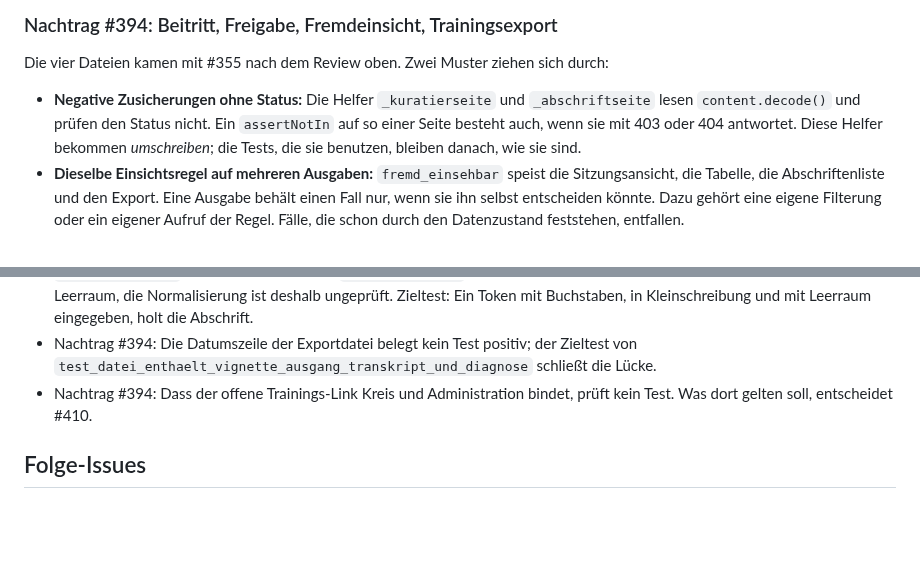
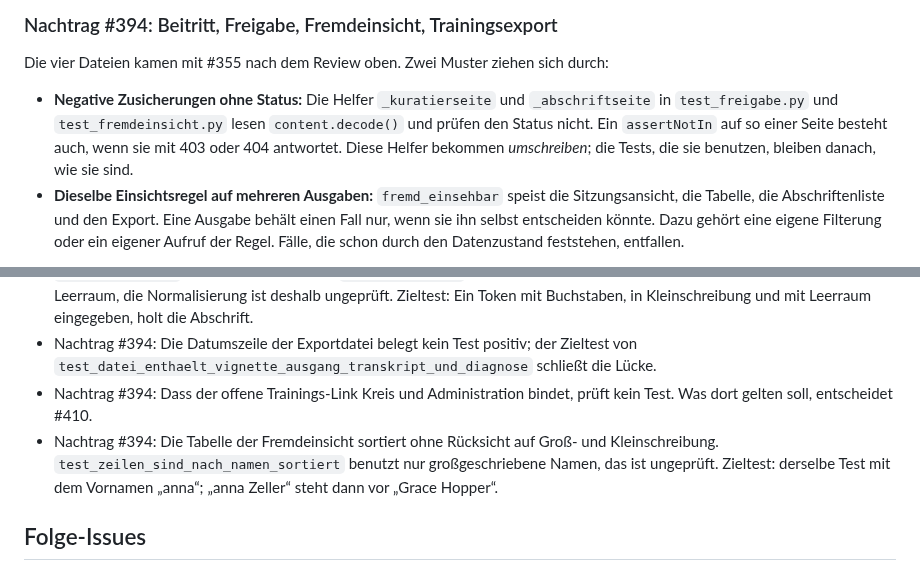
Before and after one commit to fgrng/failure_on_the_fly, a Markdown page: docs/testreview/sitzungen-training.md, 2 parts joined by grey strips. Drawn GitHub-style; blank space fills up the shorter version.

```diff
--- a/docs/testreview/sitzungen-training.md
+++ b/docs/testreview/sitzungen-training.md
@@ -443,7 +443,7 @@ Zwischen Trainingssitzung und Training-Views liegt die Doppelung nicht in `test_
 
 Die vier Dateien kamen mit #355 nach dem Review oben. Zwei Muster ziehen sich durch:
 
-- **Negative Zusicherungen ohne Status:** Die Helfer `_kuratierseite` und `_abschriftseite` lesen `content.decode()` und prüfen den Status nicht. Ein `assertNotIn` auf so einer Seite besteht auch, wenn sie mit 403 oder 404 antwortet. Diese Helfer bekommen *umschreiben*; die Tests, die sie benutzen, bleiben danach, wie sie sind.
+- **Negative Zusicherungen ohne Status:** Die Helfer `_kuratierseite` und `_abschriftseite` in `test_freigabe.py` und `test_fremdeinsicht.py` lesen `content.decode()` und prüfen den Status nicht. Ein `assertNotIn` auf so einer Seite besteht auch, wenn sie mit 403 oder 404 antwortet. Diese Helfer bekommen *umschreiben*; die Tests, die sie benutzen, bleiben danach, wie sie sind.
 - **Dieselbe Einsichtsregel auf mehreren Ausgaben:** `fremd_einsehbar` speist die Sitzungsansicht, die Tabelle, die Abschriftenliste und den Export. Eine Ausgabe behält einen Fall nur, wenn sie ihn selbst entscheiden könnte. Dazu gehört eine eigene Filterung oder ein eigener Aufruf der Regel. Fälle, die schon durch den Datenzustand feststehen, entfallen.
 
 Die Denkspur-Tests der Sitzungsansicht bleiben alle drei: Fremdeinsicht, Selbsteinsicht und freigegebene Abschrift. Jeder steht für eine Zelle der Matrix aus ADR-0049, und eine künftige Einsicht der Forschenden mit Denkspur (#356) könnte genau an Betrachter oder Anlass unterscheiden. Im Export entscheidet `_markdown` ohne Anlass; dort genügt ein Denkspur-Test.
@@ -561,6 +561,7 @@ Die Denkspur-Tests der Sitzungsansicht bleiben alle drei: Fremdeinsicht, Selbste
 - `abschrift_holen` normalisiert das Token (`strip().upper()`). Alle Tests benutzen ein Token aus Ziffern und Bindestrich ohne Leerraum, die Normalisierung ist deshalb ungeprüft. Zieltest: Ein Token mit Buchstaben, in Kleinschreibung und mit Leerraum eingegeben, holt die Abschrift.
 - Nachtrag #394: Die Datumszeile der Exportdatei belegt kein Test positiv; der Zieltest von `test_datei_enthaelt_vignette_ausgang_transkript_und_diagnose` schließt die Lücke.
 - Nachtrag #394: Dass der offene Trainings-Link Kreis und Administration bindet, prüft kein Test. Was dort gelten soll, entscheidet #410.
+- Nachtrag #394: Die Tabelle der Fremdeinsicht sortiert ohne Rücksicht auf Groß- und Kleinschreibung. `test_zeilen_sind_nach_namen_sortiert` benutzt nur großgeschriebene Namen, das ist ungeprüft. Zieltest: derselbe Test mit dem Vornamen „anna“; „anna Zeller“ steht dann vor „Grace Hopper“.
 
 ## Folge-Issues
 
```
Also changed, not shown: other parts of docs/testreview/sitzungen-training.md (+7 -7 lines).
